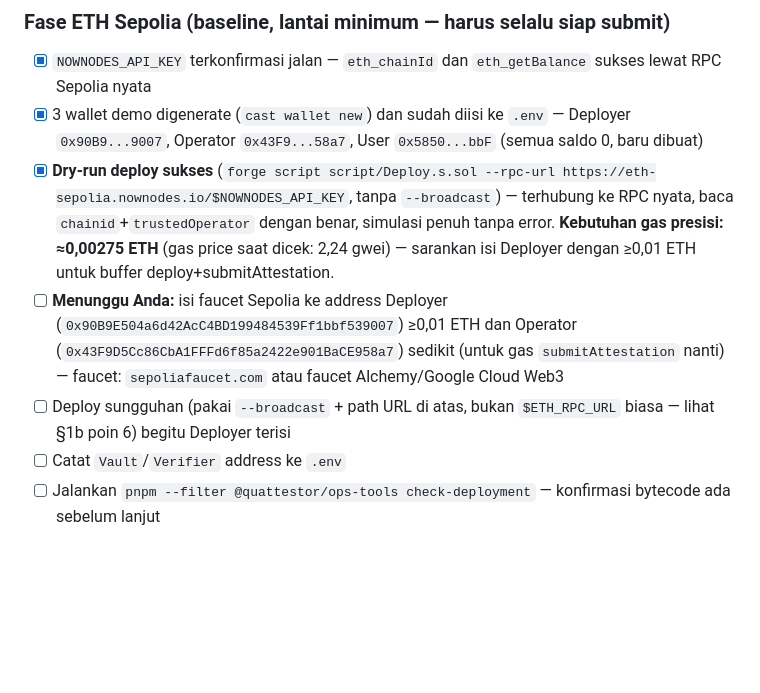
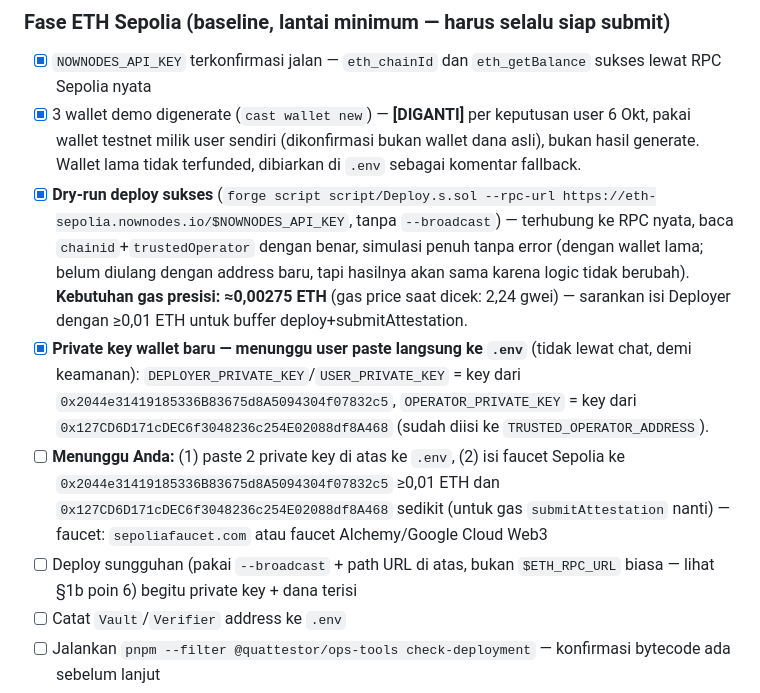
Before and after one commit to maziazi/Quattestor, a Markdown page: PLAN.md, the part around the change. Rendered like a GitHub page; blank space fills up the shorter version.

Commit message:
Switch ETH Sepolia demo wallets to user-supplied testnet addresses
User confirmed these are dedicated testnet wallets (not holding real funds
elsewhere) and has the private keys. Private keys were never pasted in
chat -- .env updated with placeholders for the user to fill in directly,
TRUSTED_OPERATOR_ADDRESS set to the public address (safe to set directly).
Previously auto-generated wallets kept as unfunded fallback reference.

```diff
--- a/PLAN.md
+++ b/PLAN.md
@@ -107,10 +107,11 @@ Urutan mengikuti jadwal §8 dokumen arsitektur. Item bertanda **(saya/Claude bis
 
 ### Fase ETH Sepolia (baseline, lantai minimum — harus selalu siap submit)
 - [x] `NOWNODES_API_KEY` terkonfirmasi jalan — `eth_chainId` dan `eth_getBalance` sukses lewat RPC Sepolia nyata
-- [x] 3 wallet demo digenerate (`cast wallet new`) dan sudah diisi ke `.env` — Deployer `0x90B9...9007`, Operator `0x43F9...58a7`, User `0x5850...bbF` (semua saldo 0, baru dibuat)
-- [x] **Dry-run deploy sukses** (`forge script script/Deploy.s.sol --rpc-url https://eth-sepolia.nownodes.io/$NOWNODES_API_KEY`, tanpa `--broadcast`) — terhubung ke RPC nyata, baca `chainid`+`trustedOperator` dengan benar, simulasi penuh tanpa error. **Kebutuhan gas presisi: ≈0,00275 ETH** (gas price saat dicek: 2,24 gwei) — sarankan isi Deployer dengan ≥0,01 ETH untuk buffer deploy+submitAttestation.
-- [ ] **Menunggu Anda:** isi faucet Sepolia ke address Deployer (`0x90B9E504a6d42AcC4BD199484539Ff1bbf539007`) ≥0,01 ETH dan Operator (`0x43F9D5Cc86CbA1FFFd6f85a2422e901BaCE958a7`) sedikit (untuk gas `submitAttestation` nanti) — faucet: `sepoliafaucet.com` atau faucet Alchemy/Google Cloud Web3
-- [ ] Deploy sungguhan (pakai `--broadcast` + path URL di atas, bukan `$ETH_RPC_URL` biasa — lihat §1b poin 6) begitu Deployer terisi
+- [x] 3 wallet demo digenerate (`cast wallet new`) — **[DIGANTI]** per keputusan user 6 Okt, pakai wallet testnet milik user sendiri (dikonfirmasi bukan wallet dana asli), bukan hasil generate. Wallet lama tidak terfunded, dibiarkan di `.env` sebagai komentar fallback.
+- [x] **Dry-run deploy sukses** (`forge script script/Deploy.s.sol --rpc-url https://eth-sepolia.nownodes.io/$NOWNODES_API_KEY`, tanpa `--broadcast`) — terhubung ke RPC nyata, baca `chainid`+`trustedOperator` dengan benar, simulasi penuh tanpa error (dengan wallet lama; belum diulang dengan address baru, tapi hasilnya akan sama karena logic tidak berubah). **Kebutuhan gas presisi: ≈0,00275 ETH** (gas price saat dicek: 2,24 gwei) — sarankan isi Deployer dengan ≥0,01 ETH untuk buffer deploy+submitAttestation.
+- [x] **Private key wallet baru — menunggu user paste langsung ke `.env`** (tidak lewat chat, demi keamanan): `DEPLOYER_PRIVATE_KEY`/`USER_PRIVATE_KEY` = key dari `0x2044e31419185336B83675d8A5094304f07832c5`, `OPERATOR_PRIVATE_KEY` = key dari `0x127CD6D171cDEC6f3048236c254E02088df8A468` (sudah diisi ke `TRUSTED_OPERATOR_ADDRESS`).
+- [ ] **Menunggu Anda:** (1) paste 2 private key di atas ke `.env`, (2) isi faucet Sepolia ke `0x2044e31419185336B83675d8A5094304f07832c5` ≥0,01 ETH dan `0x127CD6D171cDEC6f3048236c254E02088df8A468` sedikit (untuk gas `submitAttestation` nanti) — faucet: `sepoliafaucet.com` atau faucet Alchemy/Google Cloud Web3
+- [ ] Deploy sungguhan (pakai `--broadcast` + path URL di atas, bukan `$ETH_RPC_URL` biasa — lihat §1b poin 6) begitu private key + dana terisi
 - [ ] Catat `Vault`/`Verifier` address ke `.env`
 - [ ] Jalankan `pnpm --filter @quattestor/ops-tools check-deployment` — konfirmasi bytecode ada sebelum lanjut
 - [ ] Jalankan `verifier-service` (`pnpm --filter @quattestor/verifier-service dev`) lalu `signer-script` (`pnpm --filter @quattestor/signer-script start`) — ini uji e2e pertama yang menyentuh RPC nyata
```
